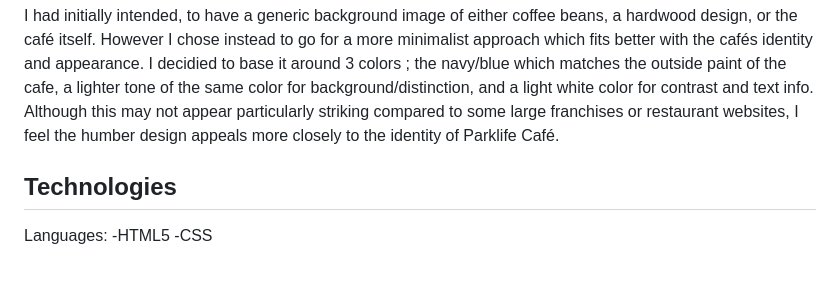
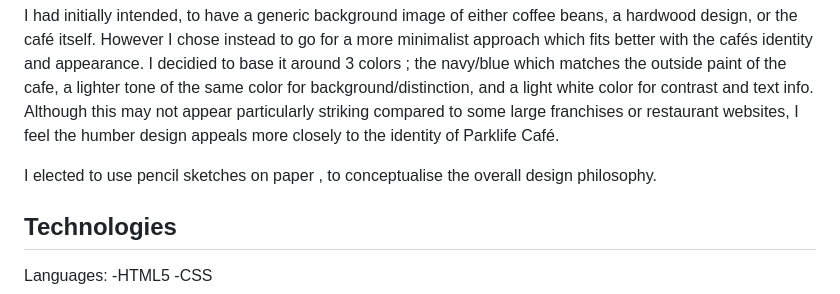
Before and after one commit to gazamcnulty/pp1-parklife, a Markdown page: README.md, the part around the change. Drawn GitHub-style; blank space fills up the shorter version.

Commit message:
added visual design info in readme.md

```diff
--- a/README.md
+++ b/README.md
@@ -107,7 +107,7 @@ Visual Design
 -----------------------------------------------------------------------------------------------------
 I had initially intended, to have a generic background image of either coffee beans, a hardwood design, or the café itself. However I chose instead to go for a more minimalist approach which fits better with the cafés identity and appearance. I decidied to base it around 3 colors ; the navy/blue which matches the outside paint of the cafe, a lighter tone of the same color for background/distinction, and a light white color for contrast and text info. Although this may not appear particularly striking compared to some large franchises or restaurant websites, I feel the humber design appeals more closely to the identity of Parklife Café.
 
-
+I elected to use pencil sketches on paper , to conceptualise the overall design philosophy.
 
 
 
```
